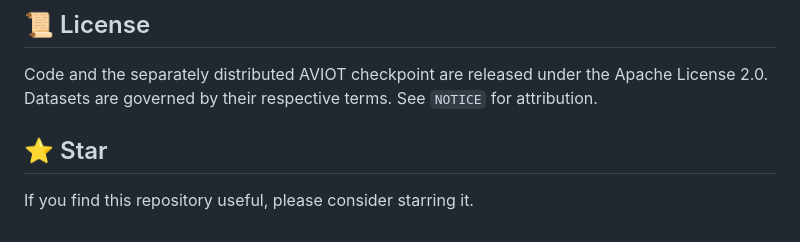
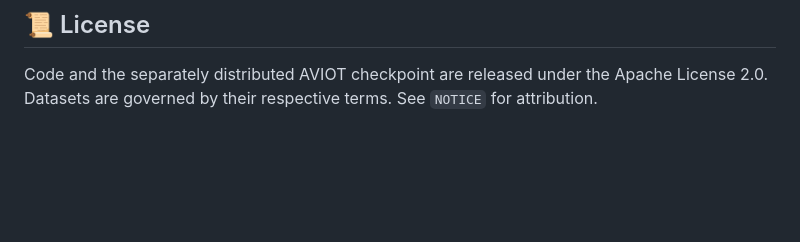
Before and after one commit to ernie-research/AVIOT, a Markdown page: README.md, the part around the change. GitHub-like rendering; blank space fills up the shorter version.

```diff
--- a/README.md
+++ b/README.md
@@ -220,7 +220,3 @@ If you find AVIOT useful in your research, please cite our paper:
 
 Code and the separately distributed AVIOT checkpoint are released under the Apache License 2.0.
 Datasets are governed by their respective terms. See `NOTICE` for attribution.
-
-## ⭐ Star
-
-If you find this repository useful, please consider starring it.
```
